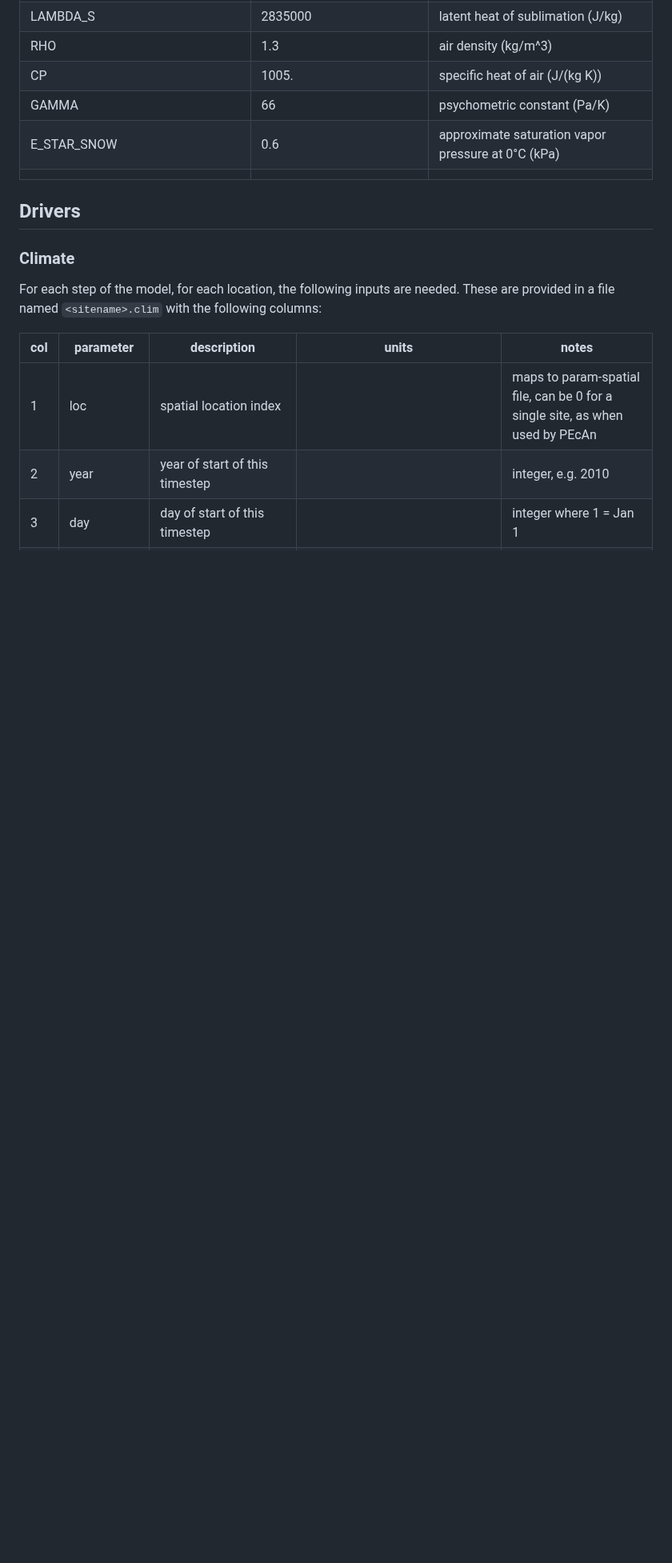
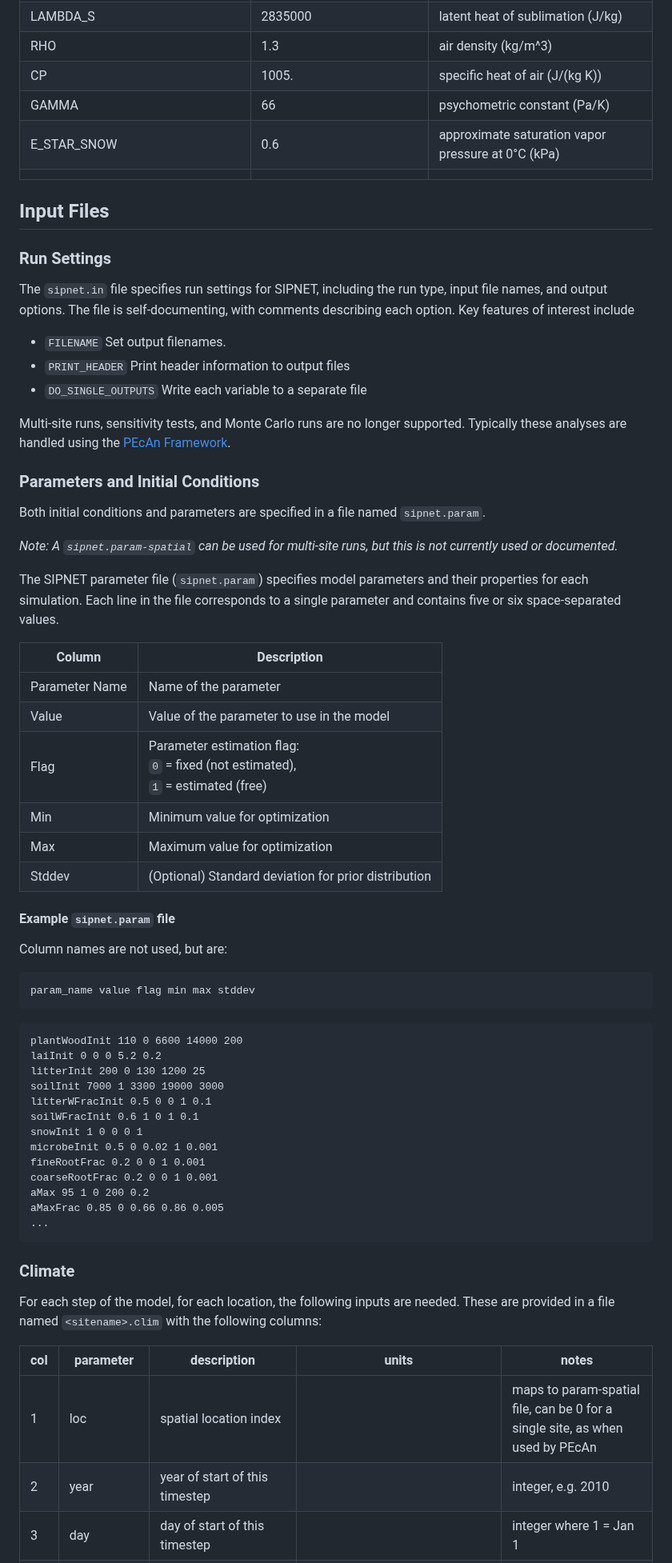
Before and after one commit to PecanProject/sipnet, a Markdown page: docs/parameters.md, the part around one of its changes. Shown at 80% size. GitHub-like rendering; blank space fills up the shorter version.

Commit message:
document sipnet.in, sipnet.param, add context to use of events.out (#73)

````diff
--- a/docs/parameters.md
+++ b/docs/parameters.md
@@ -327,7 +327,65 @@ Run-time parameters can change from one run to the next, or when the model is st
 | E\_STAR\_SNOW                                  | 0.6                       | approximate saturation vapor pressure at 0°C (kPa)                                                              |
 |                                                |                           |                                                                                                                 |
 
-## Drivers
+
+## Input Files
+
+### Run Settings
+
+The `sipnet.in` file specifies run settings for SIPNET, including the run type, input file names, and output options. The file is self-documenting, with comments describing each option. Key features of interest include
+
+- `FILENAME` Set output filenames.
+- `PRINT_HEADER` Print header information to output files
+- `DO_SINGLE_OUTPUTS` Write each variable to a separate file
+
+Multi-site runs, sensitivity tests, and Monte Carlo runs are no longer supported. Typically these analyses are handled
+using the [PEcAn Framework](https://pecanproject.org/).
+
+### Parameters and Initial Conditions
+
+
+Both initial conditions and parameters are specified in a file named `sipnet.param`.
+
+_Note: A `sipnet.param-spatial` can be used for multi-site runs, but this is not currently used
+or documented._
+
+
+The SIPNET parameter file (`sipnet.param`) specifies model parameters and their properties for each simulation.
+Each line in the file corresponds to a single parameter and contains five or six space-separated values.
+
+| Column         | Description                                                                               |
+| -------------- | ----------------------------------------------------------------------------------------- |
+| Parameter Name | Name of the parameter                                                  |
+| Value          | Value of the parameter to use in the model                             |
+| Flag           | Parameter estimation flag: <br> `0` = fixed (not estimated), <br> `1` = estimated (free)  |
+| Min            | Minimum value for optimization                                         |
+| Max            | Maximum value for optimization                                         |
+| Stddev         | (Optional) Standard deviation for prior distribution                   |
+
+#### Example `sipnet.param` file
+
+Column names are not used, but are:
+```
+param_name value flag min max stddev
+```
+
+
+```
+plantWoodInit 110 0 6600 14000 200
+laiInit 0 0 0 5.2 0.2
+litterInit 200 0 130 1200 25
+soilInit 7000 1 3300 19000 3000
+litterWFracInit 0.5 0 0 1 0.1
+soilWFracInit 0.6 1 0 1 0.1
+snowInit 1 0 0 0 1
+microbeInit 0.5 0 0.02 1 0.001
+fineRootFrac 0.2 0 0 1 0.001
+coarseRootFrac 0.2 0 0 1 0.001
+aMax 95 1 0 200 0.2
+aMaxFrac 0.85 0 0.66 0.86 0.005
+...
+```
+
 
 ### Climate
 
````
Also changed, not shown: other parts of docs/parameters.md (+10 -5 lines).
